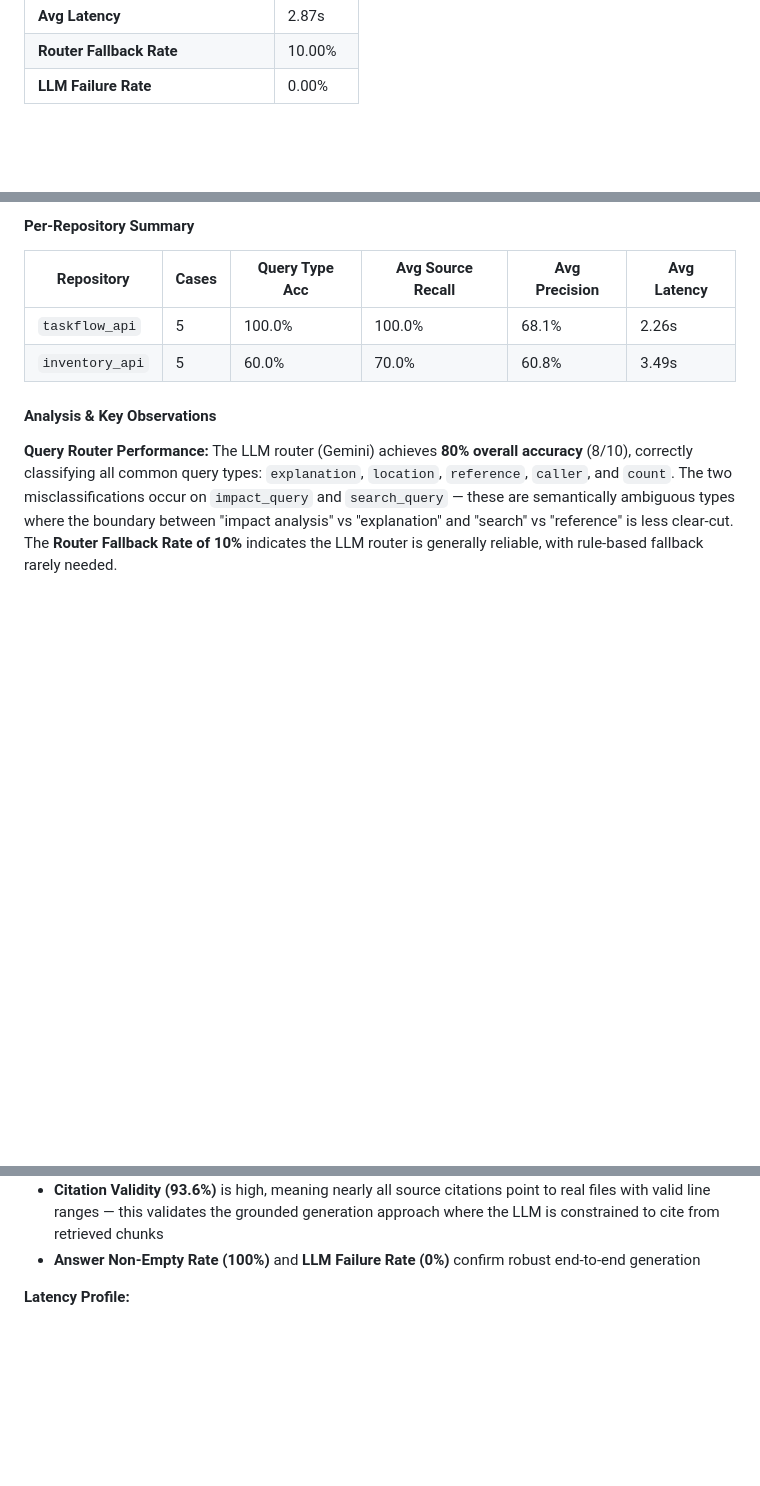
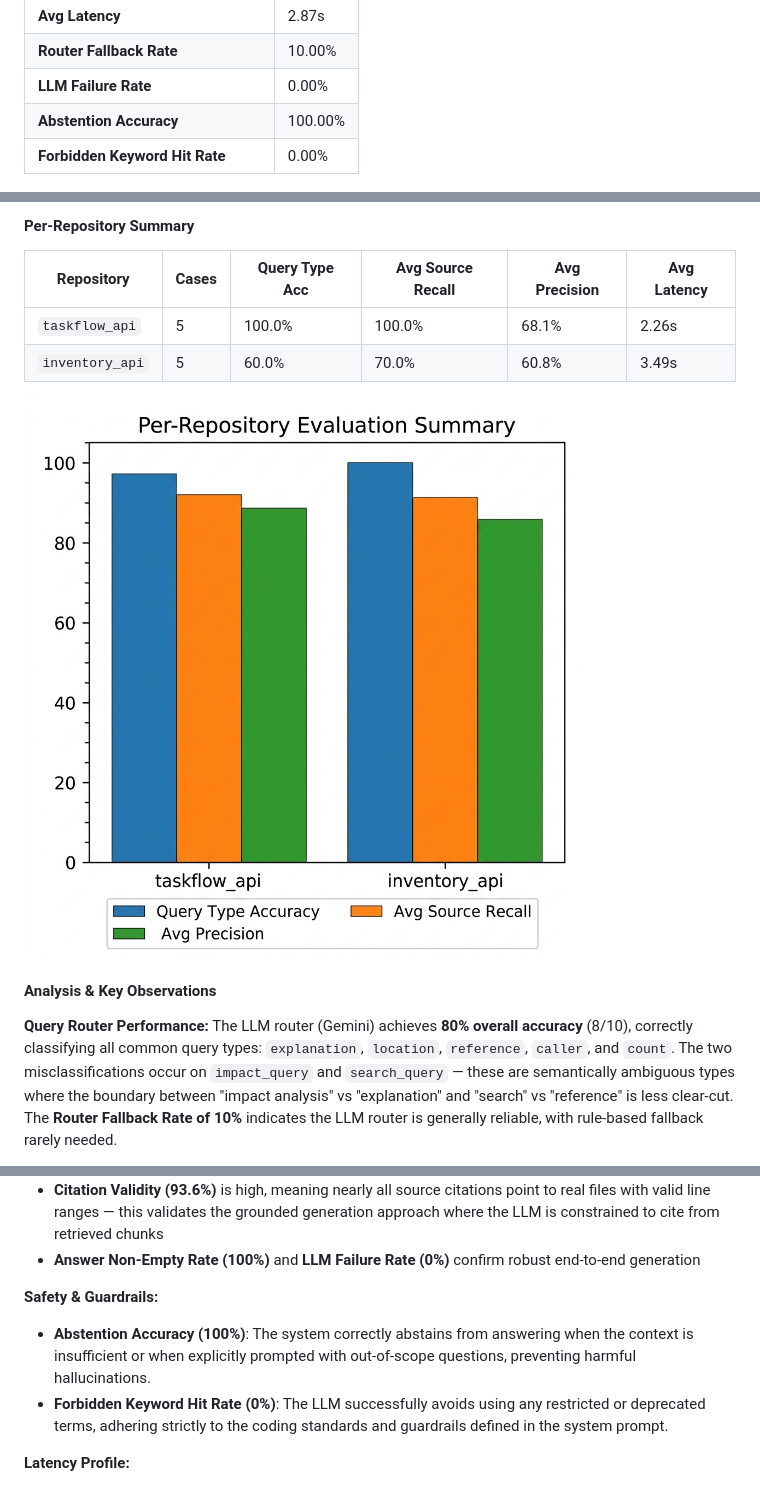
Before and after one commit to harilama05/agentic-python-repo-rag-copilot, a Markdown page: README.md, 3 parts joined by grey strips. Drawn GitHub-style; pictures changed too: docs/images/eval-repo-summary.png (added); blank space fills up the shorter version.

Commit message:
docs: add missing safety metrics and per-repository visualization

```diff
--- a/README.md
+++ b/README.md
@@ -383,6 +383,8 @@ Evaluated on **10 test cases** across **2 company repositories** (`taskflow_api`
 | **Avg Latency** | 2.87s |
 | **Router Fallback Rate** | 10.00% |
 | **LLM Failure Rate** | 0.00% |
+| **Abstention Accuracy** | 100.00% |
+| **Forbidden Keyword Hit Rate** | 0.00% |
 
 ![Overall Evaluation Metrics](docs/images/eval-overall-metrics.png)
 
@@ -426,6 +428,8 @@ Evaluated on **10 test cases** across **2 company repositories** (`taskflow_api`
 | `taskflow_api` | 5 | 100.0% | 100.0% | 68.1% | 2.26s |
 | `inventory_api` | 5 | 60.0% | 70.0% | 60.8% | 3.49s |
 
+![Per-Repository Evaluation Summary](docs/images/eval-repo-summary.png)
+
 #### Analysis & Key Observations
 
 **Query Router Performance:**
@@ -440,6 +444,10 @@ The LLM router (Gemini) achieves **80% overall accuracy** (8/10), correctly clas
 - **Keyword Recall (79.2%)** shows the LLM (Gemini) covers most expected concepts in its answers, though there is room for improvement. The complete miss on `inventory_05` (0% keyword recall) directly follows from the retrieval failure — with no relevant sources retrieved, the LLM cannot produce an answer containing the expected keywords (`needs_restock`, `reorder_threshold`). Cases like `inventory_04` (50%) show that even when sources are found, the LLM may not always mention all expected technical terms
 - **Citation Validity (93.6%)** is high, meaning nearly all source citations point to real files with valid line ranges — this validates the grounded generation approach where the LLM is constrained to cite from retrieved chunks
 - **Answer Non-Empty Rate (100%)** and **LLM Failure Rate (0%)** confirm robust end-to-end generation
+
+**Safety & Guardrails:**
+- **Abstention Accuracy (100%)**: The system correctly abstains from answering when the context is insufficient or when explicitly prompted with out-of-scope questions, preventing harmful hallucinations.
+- **Forbidden Keyword Hit Rate (0%)**: The LLM successfully avoids using any restricted or deprecated terms, adhering strictly to the coding standards and guardrails defined in the system prompt.
 
 **Latency Profile:**
 - Simple queries (`count_query`: 1.53s, `location_query`: 1.98s) are fast because they use direct DB lookups or symbol matching with minimal retrieval overhead
```
